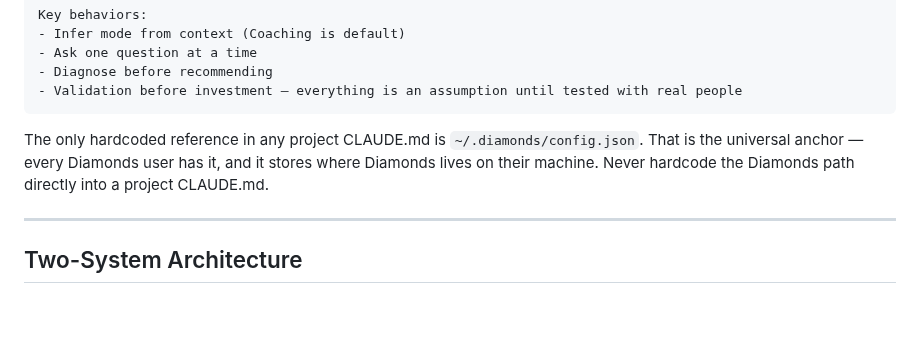
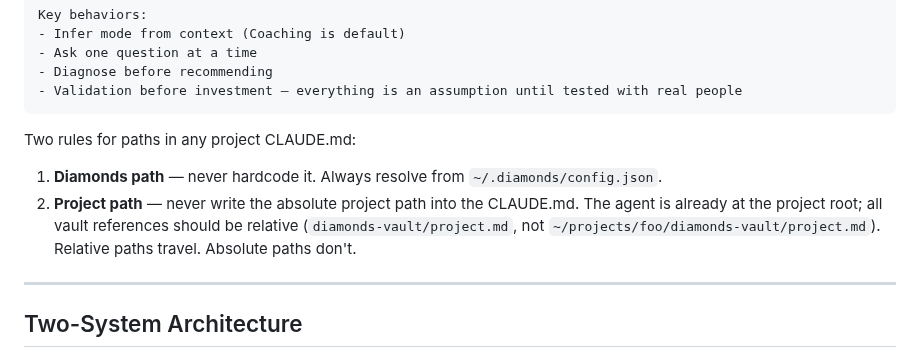
Before and after one commit to whatcouldbe/diamonds, a Markdown page: CLAUDE.md, the part around the change. GitHub-like rendering; blank space fills up the shorter version.

Commit message:
Add path portability rules to deployment protocol
Clarifies that neither the Diamonds path nor the project's own absolute
path should ever be hardcoded into a project CLAUDE.md. Diamonds path
resolves from config; vault references stay relative to project root.

Co-Authored-By: Claude Sonnet 4.6 <noreply@anthropic.com>

````diff
--- a/CLAUDE.md
+++ b/CLAUDE.md
@@ -75,7 +75,9 @@ Key behaviors:
 - Validation before investment — everything is an assumption until tested with real people
 ```
 
-The only hardcoded reference in any project CLAUDE.md is `~/.diamonds/config.json`. That is the universal anchor — every Diamonds user has it, and it stores where Diamonds lives on their machine. Never hardcode the Diamonds path directly into a project CLAUDE.md.
+Two rules for paths in any project CLAUDE.md:
+1. **Diamonds path** — never hardcode it. Always resolve from `~/.diamonds/config.json`.
+2. **Project path** — never write the absolute project path into the CLAUDE.md. The agent is already at the project root; all vault references should be relative (`diamonds-vault/project.md`, not `~/projects/foo/diamonds-vault/project.md`). Relative paths travel. Absolute paths don't.
 
 ---
 
````
